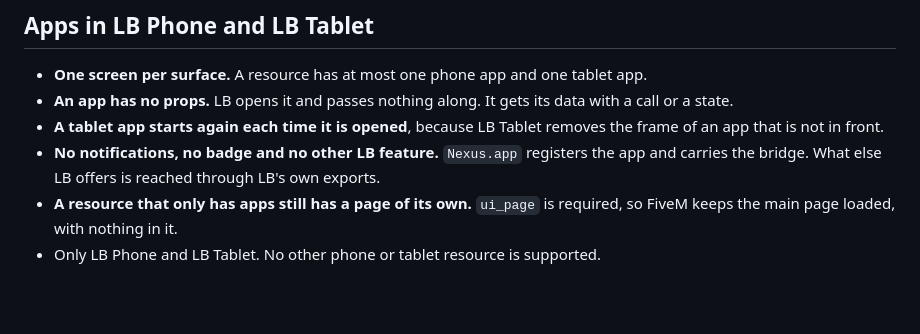
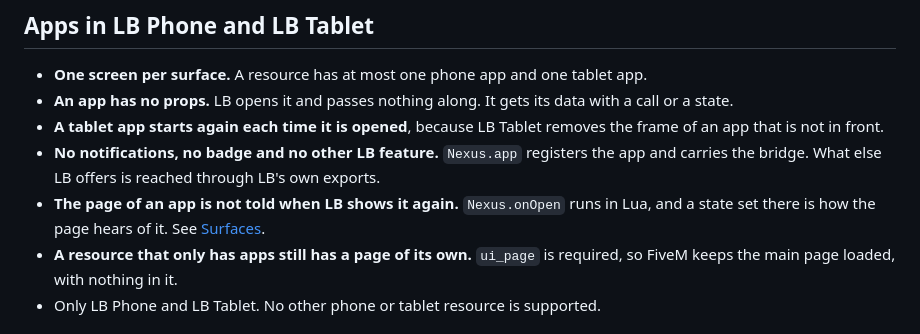
Before and after one commit to NexusStudiosCfx/nexus-ui, a Markdown page: docs/roadmap.md, the part around the change. Rendered like a GitHub page; blank space fills up the shorter version.

```diff
--- a/docs/roadmap.md
+++ b/docs/roadmap.md
@@ -60,6 +60,8 @@ code: a feature is either in and documented, or it is on this page.
   an app that is not in front.
 - **No notifications, no badge and no other LB feature.** `Nexus.app` registers the app and
   carries the bridge. What else LB offers is reached through LB's own exports.
+- **The page of an app is not told when LB shows it again.** `Nexus.onOpen` runs in Lua, and a
+  state set there is how the page hears of it. See [Surfaces](bridge.md#surfaces).
 - **A resource that only has apps still has a page of its own.** `ui_page` is required, so
   FiveM keeps the main page loaded, with nothing in it.
 - Only LB Phone and LB Tablet. No other phone or tablet resource is supported.
```
Also changed, not shown: docs/bridge.md (+18 -0 lines).
